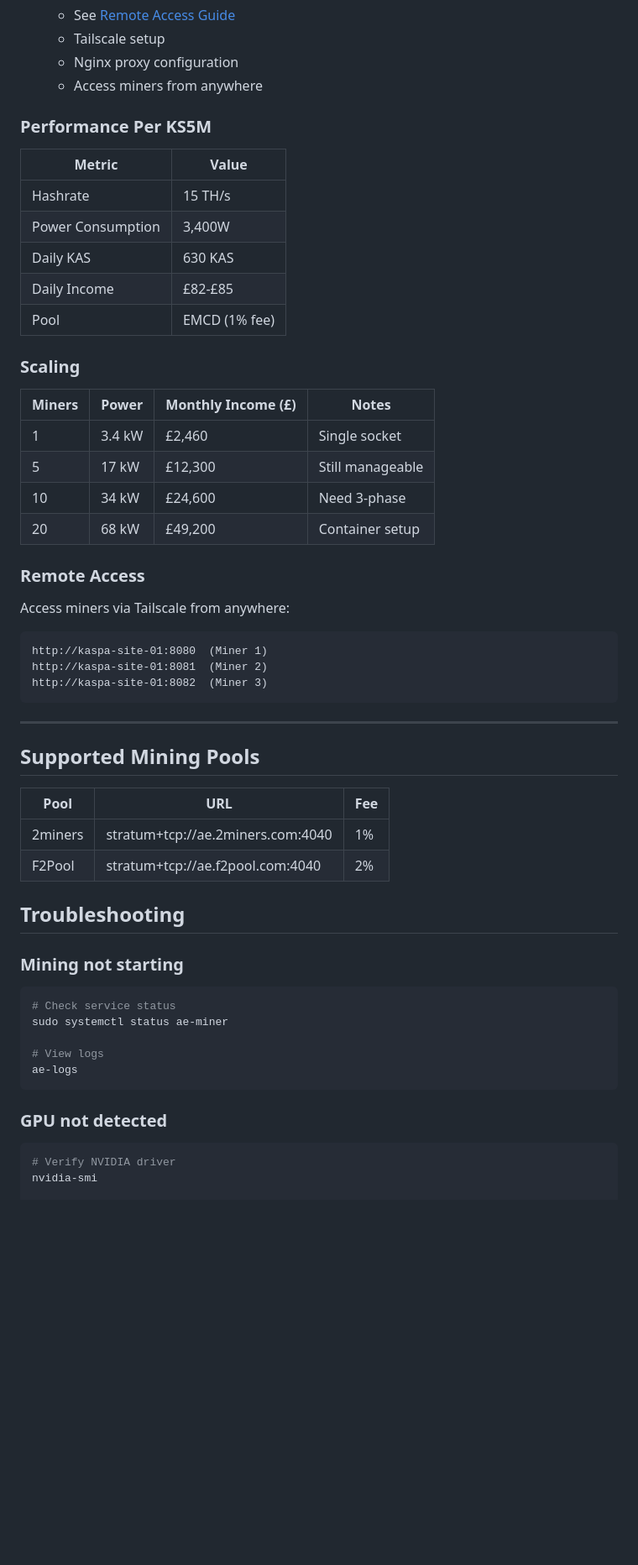
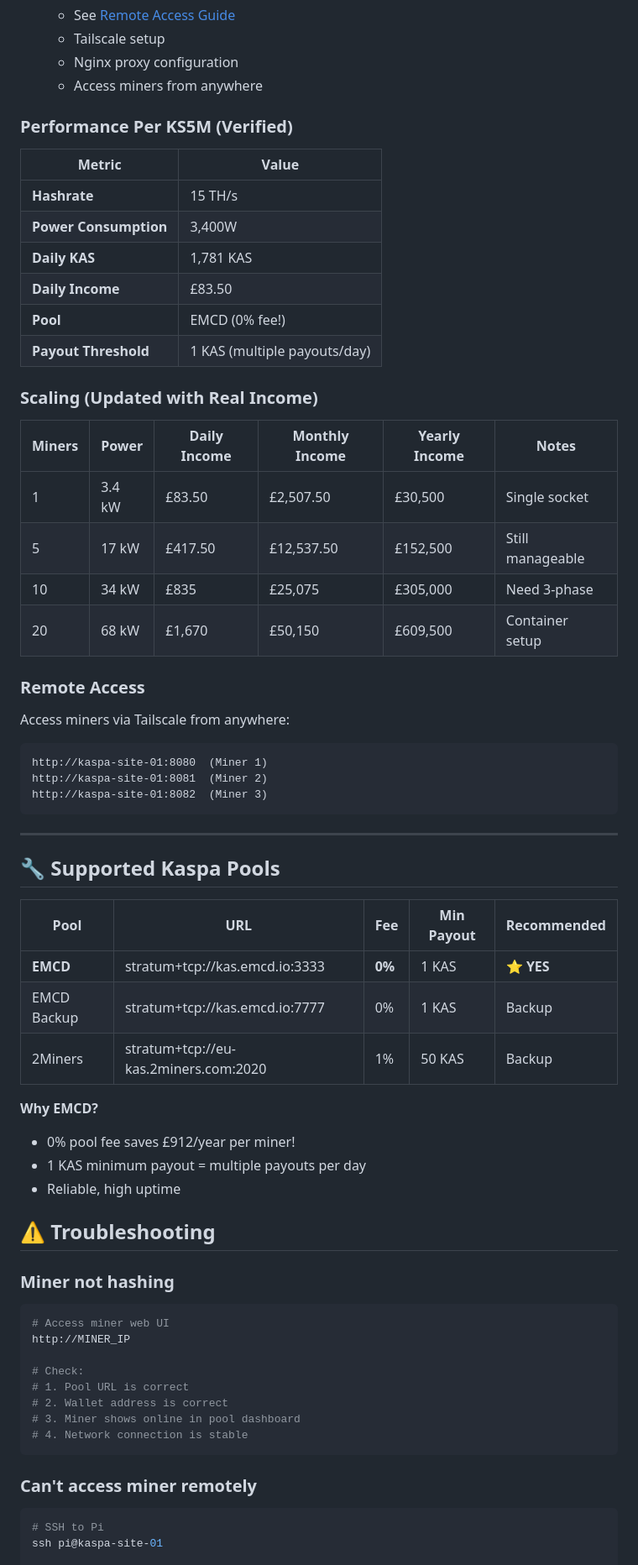
Before and after one commit to mb43/A5000mine, a Markdown page: README.md, the part around one of its changes. Shown at 84% size. Rendered like a GitHub page; blank space fills up the shorter version.

````diff
--- a/README.md
+++ b/README.md
@@ -209,24 +109,25 @@ Complete guides for deploying IceRiver KS5M ASIC miners.
    - Nginx proxy configuration
    - Access miners from anywhere
 
-### Performance Per KS5M
+### Performance Per KS5M (Verified)
 
 | Metric | Value |
 |--------|-------|
-| Hashrate | 15 TH/s |
-| Power Consumption | 3,400W |
-| Daily KAS | 630 KAS |
-| Daily Income | £82-£85 |
-| Pool | EMCD (1% fee) |
+| **Hashrate** | 15 TH/s |
+| **Power Consumption** | 3,400W |
+| **Daily KAS** | 1,781 KAS |
+| **Daily Income** | £83.50 |
+| **Pool** | EMCD (0% fee!) |
+| **Payout Threshold** | 1 KAS (multiple payouts/day) |
 
-### Scaling
+### Scaling (Updated with Real Income)
 
-| Miners | Power | Monthly Income (£) | Notes |
-|--------|-------|-------------------|-------|
-| 1 | 3.4 kW | £2,460 | Single socket |
-| 5 | 17 kW | £12,300 | Still manageable |
-| 10 | 34 kW | £24,600 | Need 3-phase |
-| 20 | 68 kW | £49,200 | Container setup |
+| Miners | Power | Daily Income | Monthly Income | Yearly Income | Notes |
+|--------|-------|--------------|----------------|---------------|-------|
+| 1 | 3.4 kW | £83.50 | £2,507.50 | £30,500 | Single socket |
+| 5 | 17 kW | £417.50 | £12,537.50 | £152,500 | Still manageable |
+| 10 | 34 kW | £835 | £25,075 | £305,000 | Need 3-phase |
+| 20 | 68 kW | £1,670 | £50,150 | £609,500 | Container setup |
 
 ### Remote Access
 
@@ -240,26 +141,35 @@ http://kaspa-site-01:8082  (Miner 3)
 
 ---
 
-## Supported Mining Pools
+## 🔧 Supported Kaspa Pools
 
-| Pool | URL | Fee |
-|------|-----|-----|
-| 2miners | stratum+tcp://ae.2miners.com:4040 | 1% |
-| F2Pool | stratum+tcp://ae.f2pool.com:4040 | 2% |
+| Pool | URL | Fee | Min Payout | Recommended |
+|------|-----|-----|------------|-------------|
+| **EMCD** | stratum+tcp://kas.emcd.io:3333 | **0%** | 1 KAS | ⭐ **YES** |
+| EMCD Backup | stratum+tcp://kas.emcd.io:7777 | 0% | 1 KAS | Backup |
+| 2Miners | stratum+tcp://eu-kas.2miners.com:2020 | 1% | 50 KAS | Backup |
 
-## Troubleshooting
+**Why EMCD?**
+- 0% pool fee saves £912/year per miner!
+- 1 KAS minimum payout = multiple payouts per day
+- Reliable, high uptime
 
-### Mining not starting
+## ⚠️ Troubleshooting
+
+### Miner not hashing
 ```bash
-# Check service status
-sudo systemctl status ae-miner
+# Access miner web UI
+http://MINER_IP
 
-# View logs
-ae-logs
+# Check:
+# 1. Pool URL is correct
+# 2. Wallet address is correct
+# 3. Miner shows online in pool dashboard
+# 4. Network connection is stable
 ```
 
-### GPU not detected
+### Can't access miner remotely
 ```bash
-# Verify NVIDIA driver
-nvidia-smi
+# SSH to Pi
+ssh pi@kaspa-site-01
 
````
Also changed, not shown: other parts of README.md (+116 -214 lines), GPU-MINING-DEPRECATED.md (added, +103 -0 lines).
